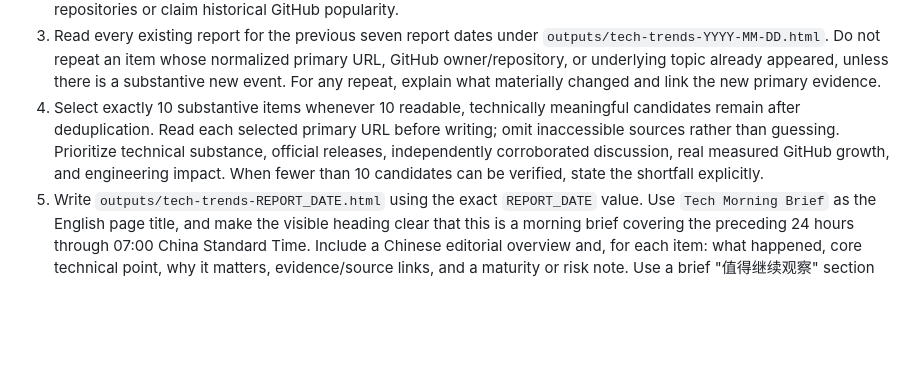
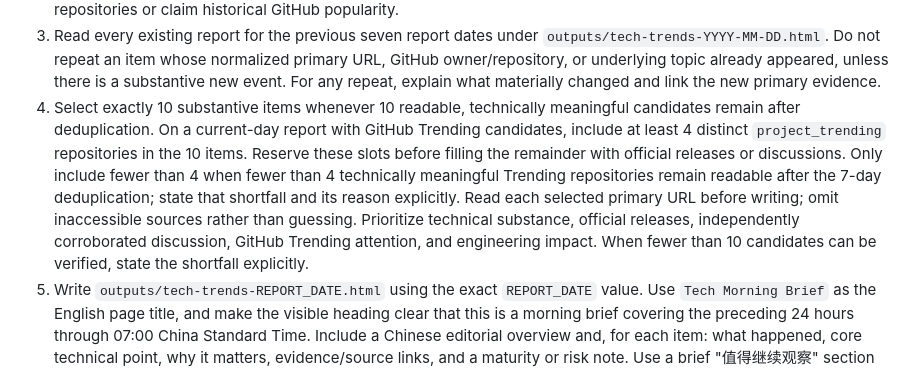
Before and after one commit to sunwu51/daily-tech-trends, a Markdown page: .github/prompts/daily-tech-trends.md, the part around the change. GitHub-like rendering; blank space fills up the shorter version.

```diff
--- a/.github/prompts/daily-tech-trends.md
+++ b/.github/prompts/daily-tech-trends.md
@@ -3,7 +3,7 @@ Create today's Chinese AI-curated technology trend report for this repository.
 1. Use the `REPORT_DATE`, `REPORT_WINDOW_END`, and `GITHUB_TRENDING_ARG` environment variables prepared by the workflow. The report covers the exact 24-hour China Standard Time window ending at 07:00 on `REPORT_DATE` (for example, 2026-09-03 covers 2026-09-02 07:00 through 2026-09-03 07:00). Run `python outputs/tech_trend_report.py --window-end "$REPORT_WINDOW_END" $GITHUB_TRENDING_ARG --output outputs/tech-trends-raw.html --candidates-output outputs/tech-trend-candidates.json`. The raw preview is evidence only and must never be published as the final report.
 2. Read `outputs/tech-trend-candidates.json`. It is evidence, not a final report. When `GITHUB_TRENDING_ARG` is present, use the first 10 repositories from both GitHub Trending Daily views: all languages and Chinese spoken language. The two lists are only candidate pools; deduplicate them and select projects for technical substance, not rank alone. When it is empty, this is a historical backfill: GitHub Trending has no dated archive, so do not use current Trending repositories or claim historical GitHub popularity.
 3. Read every existing report for the previous seven report dates under `outputs/tech-trends-YYYY-MM-DD.html`. Do not repeat an item whose normalized primary URL, GitHub owner/repository, or underlying topic already appeared, unless there is a substantive new event. For any repeat, explain what materially changed and link the new primary evidence.
-4. Select exactly 10 substantive items whenever 10 readable, technically meaningful candidates remain after deduplication. Read each selected primary URL before writing; omit inaccessible sources rather than guessing. Prioritize technical substance, official releases, independently corroborated discussion, real measured GitHub growth, and engineering impact. When fewer than 10 candidates can be verified, state the shortfall explicitly.
+4. Select exactly 10 substantive items whenever 10 readable, technically meaningful candidates remain after deduplication. On a current-day report with GitHub Trending candidates, include at least 4 distinct `project_trending` repositories in the 10 items. Reserve these slots before filling the remainder with official releases or discussions. Only include fewer than 4 when fewer than 4 technically meaningful Trending repositories remain readable after the 7-day deduplication; state that shortfall and its reason explicitly. Read each selected primary URL before writing; omit inaccessible sources rather than guessing. Prioritize technical substance, official releases, independently corroborated discussion, GitHub Trending attention, and engineering impact. When fewer than 10 candidates can be verified, state the shortfall explicitly.
 5. Write `outputs/tech-trends-REPORT_DATE.html` using the exact `REPORT_DATE` value. Use `Tech Morning Brief` as the English page title, and make the visible heading clear that this is a morning brief covering the preceding 24 hours through 07:00 China Standard Time. Include a Chinese editorial overview and, for each item: what happened, core technical point, why it matters, evidence/source links, and a maturity or risk note. Use a brief "值得继续观察" section for weaker early signals when useful. The total number of main and early-signal items should be exactly 10 whenever possible.
 6. Update `outputs/tech-trends.html` as a lightweight HTML redirect/link to today's dated report, then run `python outputs/build_index.py` to refresh `index.html`.
 7. Publish only `index.html`, `outputs/tech-trends.html`, and the new dated report. Stage only those files. Commit only when there is a change, using a concise date-specific message and a separate final commit-message line exactly `Agent: codex`, then push to `main`. Do not commit the raw preview, candidates JSON, or any workflow/prompt file.
```
Also changed, not shown: README.md (+1 -1 lines).
